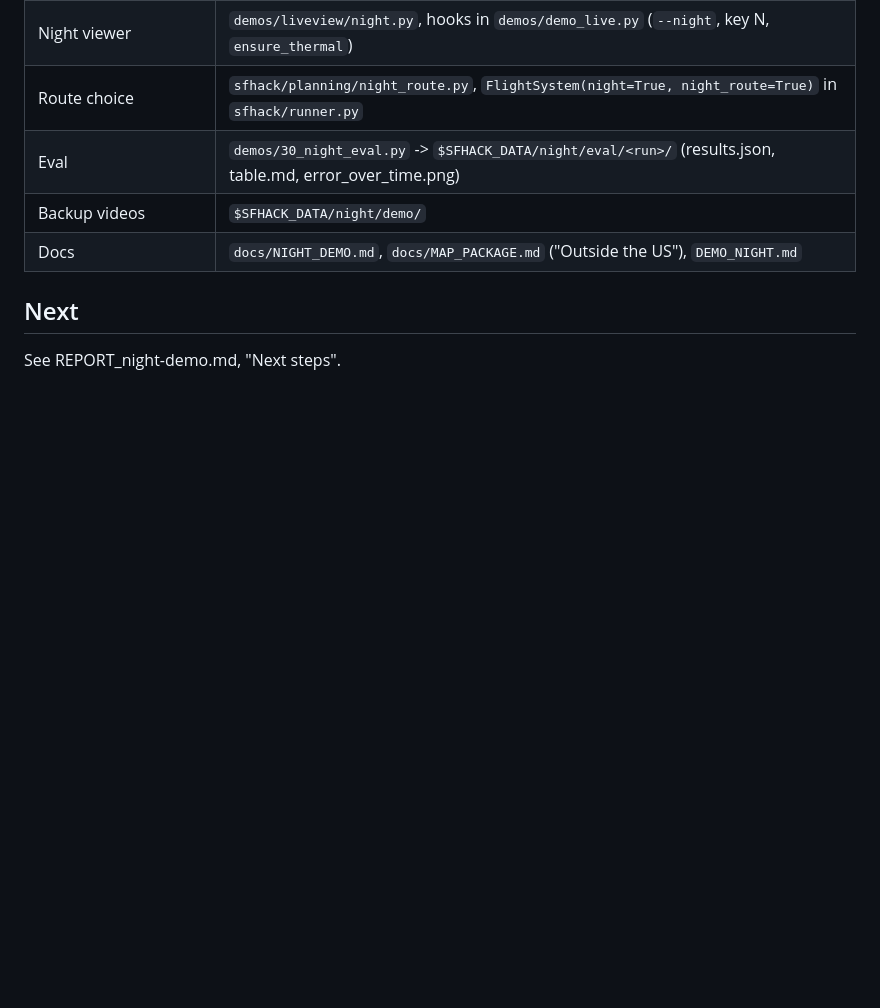
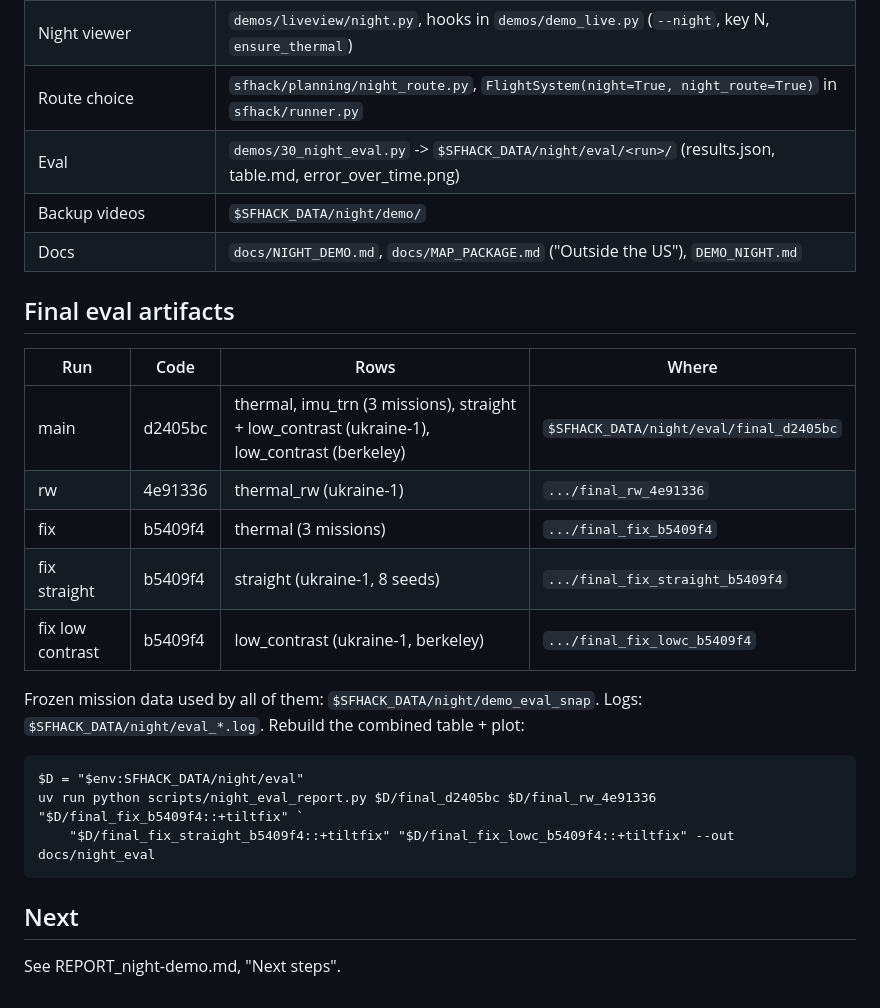
Before and after one commit to MaxBingham/gnss-spoof-guard, a Markdown page: RESUME.md, the part around the change. Drawn GitHub-style; blank space fills up the shorter version.

Commit message:
NIGHT_DEMO results, RESUME eval artifacts
Co-Authored-By: Claude Opus 5.5 <noreply@anthropic.com>

````diff
--- a/RESUME.md
+++ b/RESUME.md
@@ -53,6 +53,25 @@ Long evals: run them from a frozen worktree so later edits do not leak in:
 | Backup videos | `$SFHACK_DATA/night/demo/` |
 | Docs | `docs/NIGHT_DEMO.md`, `docs/MAP_PACKAGE.md` ("Outside the US"), `DEMO_NIGHT.md` |
 
+## Final eval artifacts
+
+| Run | Code | Rows | Where |
+|---|---|---|---|
+| main | d2405bc | thermal, imu_trn (3 missions), straight + low_contrast (ukraine-1), low_contrast (berkeley) | `$SFHACK_DATA/night/eval/final_d2405bc` |
+| rw | 4e91336 | thermal_rw (ukraine-1) | `.../final_rw_4e91336` |
+| fix | b5409f4 | thermal (3 missions) | `.../final_fix_b5409f4` |
+| fix straight | b5409f4 | straight (ukraine-1, 8 seeds) | `.../final_fix_straight_b5409f4` |
+| fix low contrast | b5409f4 | low_contrast (ukraine-1, berkeley) | `.../final_fix_lowc_b5409f4` |
+
+Frozen mission data used by all of them: `$SFHACK_DATA/night/demo_eval_snap`. Logs: `$SFHACK_DATA/night/eval_*.log`.
+Rebuild the combined table + plot:
+
+```
+$D = "$env:SFHACK_DATA/night/eval"
+uv run python scripts/night_eval_report.py $D/final_d2405bc $D/final_rw_4e91336 "$D/final_fix_b5409f4::+tiltfix" `
+    "$D/final_fix_straight_b5409f4::+tiltfix" "$D/final_fix_lowc_b5409f4::+tiltfix" --out docs/night_eval
+```
+
 ## Next
 
 See REPORT_night-demo.md, "Next steps".
````
Also changed, not shown: docs/NIGHT_DEMO.md (+8 -0 lines).
